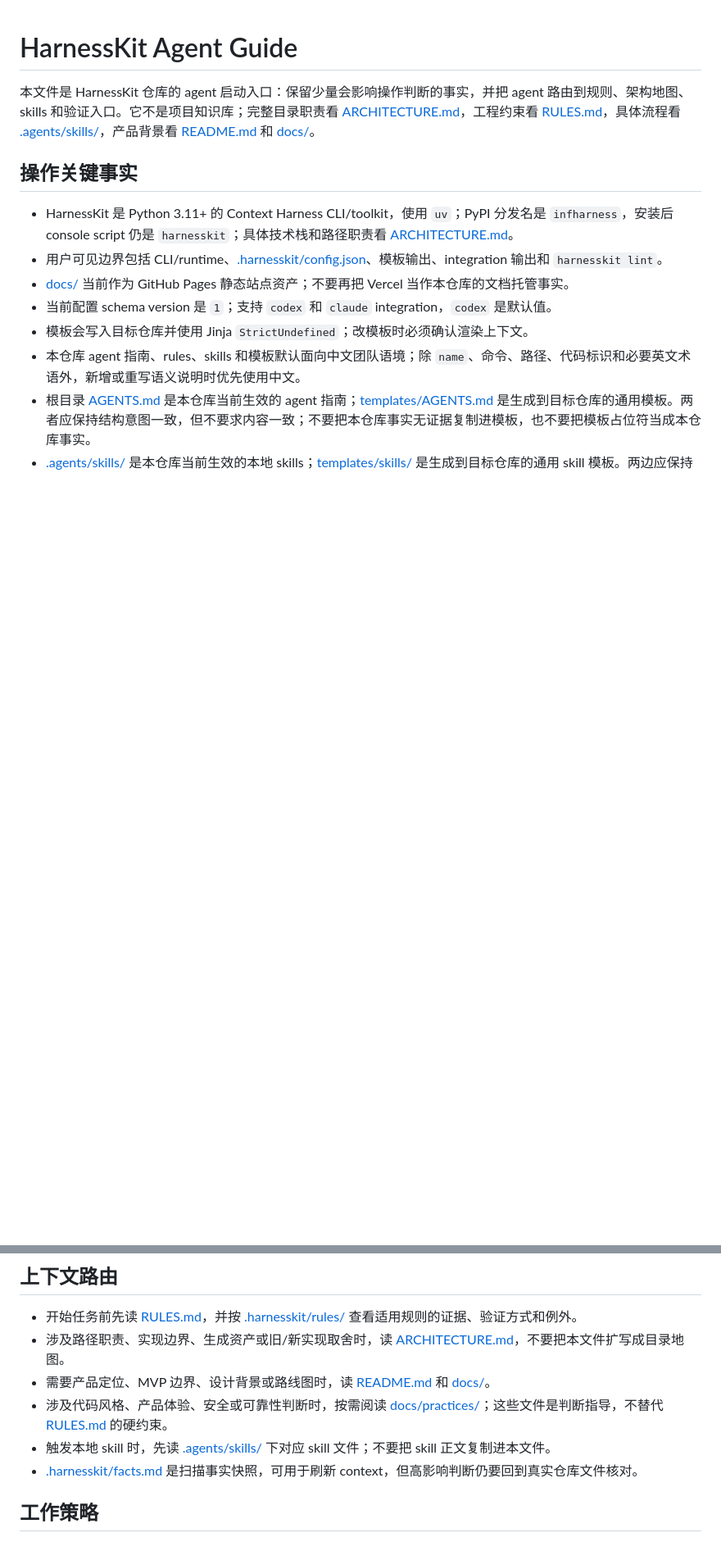
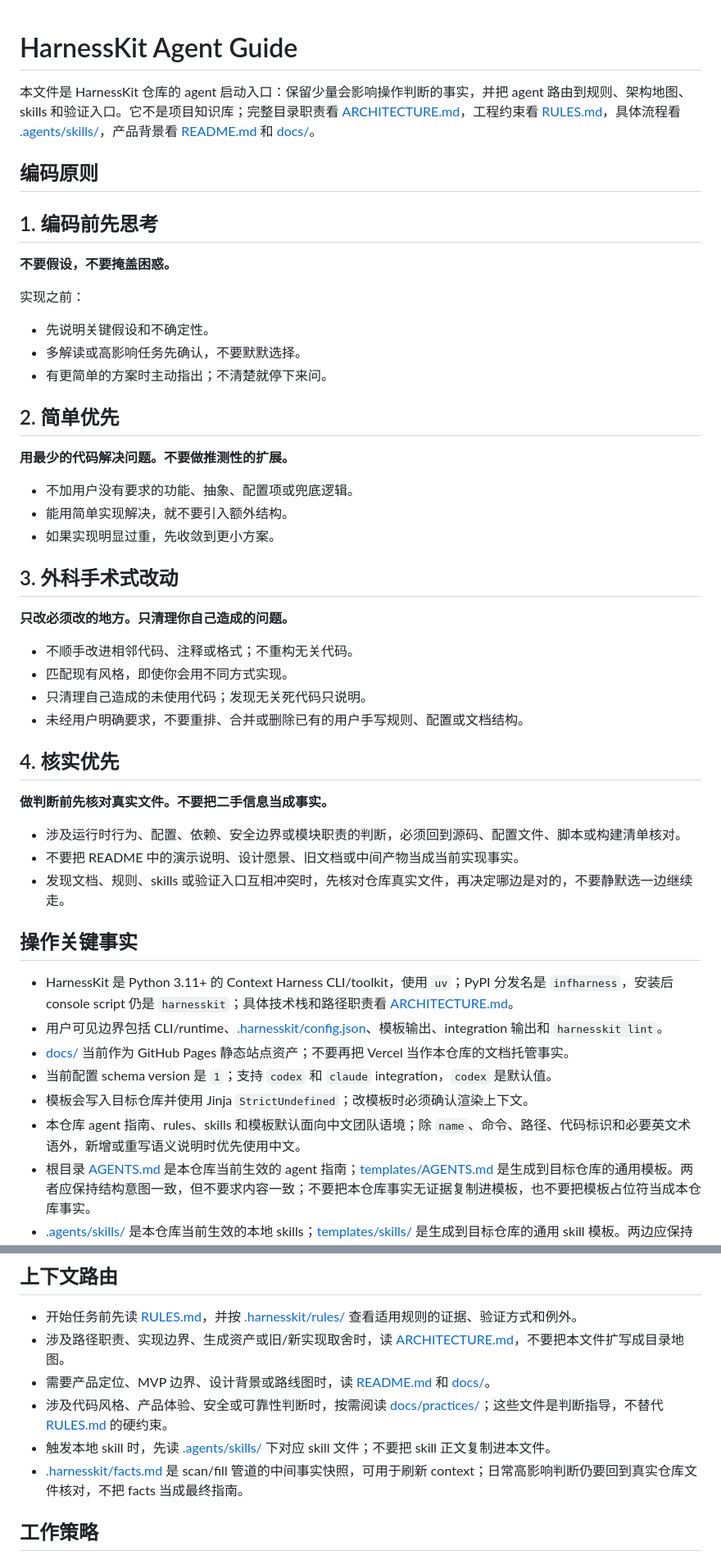
Before and after one commit to DengNaichen/harnesskit, a Markdown page: AGENTS.md, 2 parts joined by grey strips. Shown at 82% size. Rendered like a GitHub page; blank space fills up the shorter version.

Commit message:
docs: update agent guide principles

```diff
--- a/AGENTS.md
+++ b/AGENTS.md
@@ -1,6 +1,42 @@
 # HarnessKit Agent Guide
 
 本文件是 HarnessKit 仓库的 agent 启动入口：保留少量会影响操作判断的事实，并把 agent 路由到规则、架构地图、skills 和验证入口。它不是项目知识库；完整目录职责看 [ARCHITECTURE.md](ARCHITECTURE.md)，工程约束看 [RULES.md](RULES.md)，具体流程看 [.agents/skills/](.agents/skills/)，产品背景看 [README.md](README.md) 和 [docs/](docs/)。
+
+## 编码原则
+
+## 1. 编码前先思考
+
+**不要假设，不要掩盖困惑。**
+
+实现之前：
+- 先说明关键假设和不确定性。
+- 多解读或高影响任务先确认，不要默默选择。
+- 有更简单的方案时主动指出；不清楚就停下来问。
+
+## 2. 简单优先
+
+**用最少的代码解决问题。不要做推测性的扩展。**
+
+- 不加用户没有要求的功能、抽象、配置项或兜底逻辑。
+- 能用简单实现解决，就不要引入额外结构。
+- 如果实现明显过重，先收敛到更小方案。
+
+## 3. 外科手术式改动
+
+**只改必须改的地方。只清理你自己造成的问题。**
+
+- 不顺手改进相邻代码、注释或格式；不重构无关代码。
+- 匹配现有风格，即使你会用不同方式实现。
+- 只清理自己造成的未使用代码；发现无关死代码只说明。
+- 未经用户明确要求，不要重排、合并或删除已有的用户手写规则、配置或文档结构。
+
+## 4. 核实优先
+
+**做判断前先核对真实文件。不要把二手信息当成事实。**
+
+- 涉及运行时行为、配置、依赖、安全边界或模块职责的判断，必须回到源码、配置文件、脚本或构建清单核对。
+- 不要把 README 中的演示说明、设计愿景、旧文档或中间产物当成当前实现事实。
+- 发现文档、规则、skills 或验证入口互相冲突时，先核对仓库真实文件，再决定哪边是对的，不要静默选一边继续走。
 
 ## 操作关键事实
 
@@ -21,7 +57,7 @@
 - 需要产品定位、MVP 边界、设计背景或路线图时，读 [README.md](README.md) 和 [docs/](docs/)。
 - 涉及代码风格、产品体验、安全或可靠性判断时，按需阅读 [docs/practices/](docs/practices/)；这些文件是判断指导，不替代 [RULES.md](RULES.md) 的硬约束。
 - 触发本地 skill 时，先读 [.agents/skills/](.agents/skills/) 下对应 skill 文件；不要把 skill 正文复制进本文件。
-- [.harnesskit/facts.md](.harnesskit/facts.md) 是扫描事实快照，可用于刷新 context，但高影响判断仍要回到真实仓库文件核对。
+- [.harnesskit/facts.md](.harnesskit/facts.md) 是 scan/fill 管道的中间事实快照，可用于刷新 context；日常高影响判断仍要回到真实仓库文件核对，不把 facts 当成最终指南。
 
 ## 工作策略
 
```
